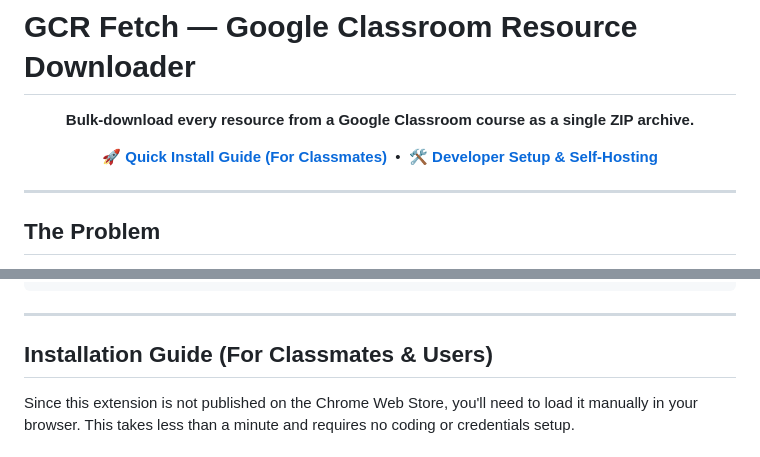
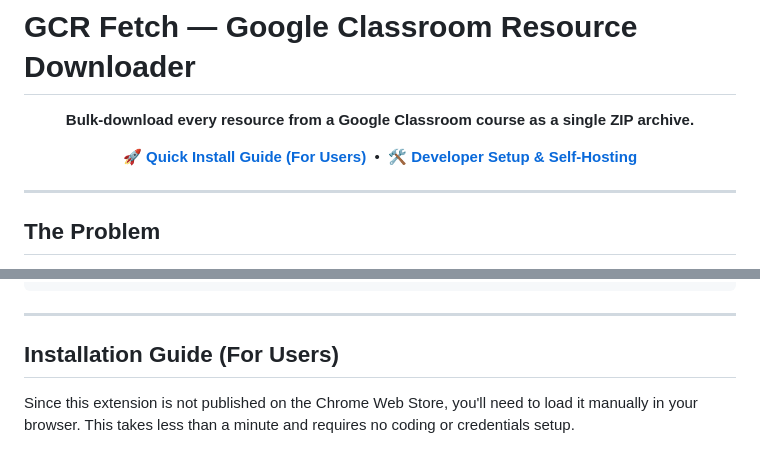
Before and after one commit to ammarasad2005/gcr-resources-fetch, a Markdown page: README.md, 2 parts joined by grey strips. Drawn GitHub-style.

Commit message:
docs: update README installation guide for clarity

```diff
--- a/README.md
+++ b/README.md
@@ -5,7 +5,7 @@
 </p>
 
 <p align="center">
-  <a href="#install"><strong>🚀 Quick Install Guide (For Classmates)</strong></a> &nbsp;•&nbsp;
+  <a href="#install"><strong>🚀 Quick Install Guide (For Users)</strong></a> &nbsp;•&nbsp;
   <a href="#dev-setup"><strong>🛠️ Developer Setup & Self-Hosting</strong></a>
 </p>
 
@@ -169,7 +169,7 @@ gcr-resources-fetch/
 ---
 
 <a name="install"></a>
-## Installation Guide (For Classmates & Users)
+## Installation Guide (For Users)
 
 Since this extension is not published on the Chrome Web Store, you'll need to load it manually in your browser. This takes less than a minute and requires no coding or credentials setup.
 
```
